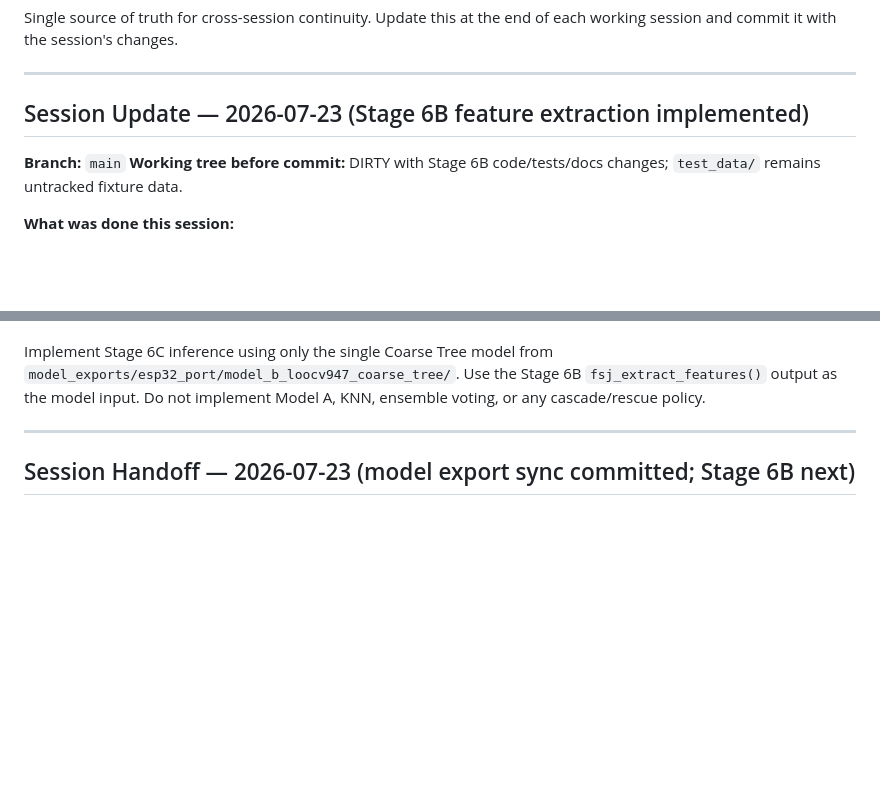
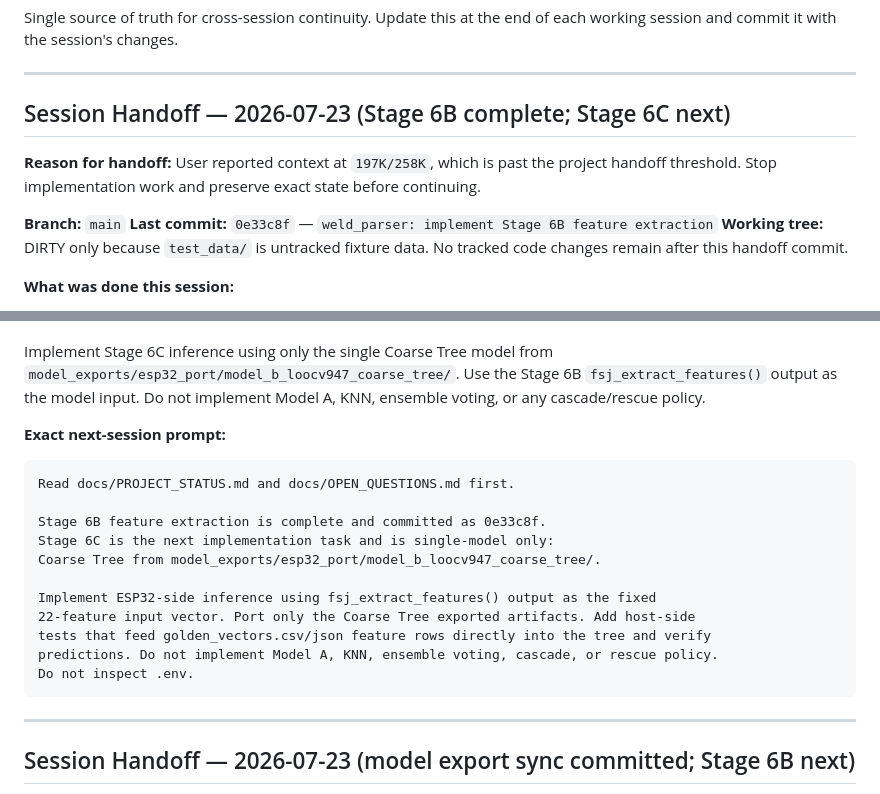
Before and after one commit to l8fordinner/weldml-esp32, a Markdown page: docs/PROJECT_STATUS.md, 2 parts joined by grey strips. GitHub-like rendering; blank space fills up the shorter version.

Commit message:
docs: handoff after Stage 6B completion

````diff
--- a/docs/PROJECT_STATUS.md
+++ b/docs/PROJECT_STATUS.md
@@ -5,11 +5,15 @@ Update this at the end of each working session and commit it with the session's
 
 ---
 
-## Session Update — 2026-07-23 (Stage 6B feature extraction implemented)
+## Session Handoff — 2026-07-23 (Stage 6B complete; Stage 6C next)
+
+**Reason for handoff:** User reported context at `197K/258K`, which is past the project
+handoff threshold. Stop implementation work and preserve exact state before continuing.
 
 **Branch:** `main`
-**Working tree before commit:** DIRTY with Stage 6B code/tests/docs changes; `test_data/`
-remains untracked fixture data.
+**Last commit:** `0e33c8f` — `weld_parser: implement Stage 6B feature extraction`
+**Working tree:** DIRTY only because `test_data/` is untracked fixture data. No tracked
+code changes remain after this handoff commit.
 
 **What was done this session:**
 
@@ -47,6 +51,22 @@ Implement Stage 6C inference using only the single Coarse Tree model from
 `model_exports/esp32_port/model_b_loocv947_coarse_tree/`. Use the Stage 6B
 `fsj_extract_features()` output as the model input. Do not implement Model A, KNN,
 ensemble voting, or any cascade/rescue policy.
+
+**Exact next-session prompt:**
+
+```
+Read docs/PROJECT_STATUS.md and docs/OPEN_QUESTIONS.md first.
+
+Stage 6B feature extraction is complete and committed as 0e33c8f.
+Stage 6C is the next implementation task and is single-model only:
+Coarse Tree from model_exports/esp32_port/model_b_loocv947_coarse_tree/.
+
+Implement ESP32-side inference using fsj_extract_features() output as the fixed
+22-feature input vector. Port only the Coarse Tree exported artifacts. Add host-side
+tests that feed golden_vectors.csv/json feature rows directly into the tree and verify
+predictions. Do not implement Model A, KNN, ensemble voting, cascade, or rescue policy.
+Do not inspect .env.
+```
 
 ---
 
````
